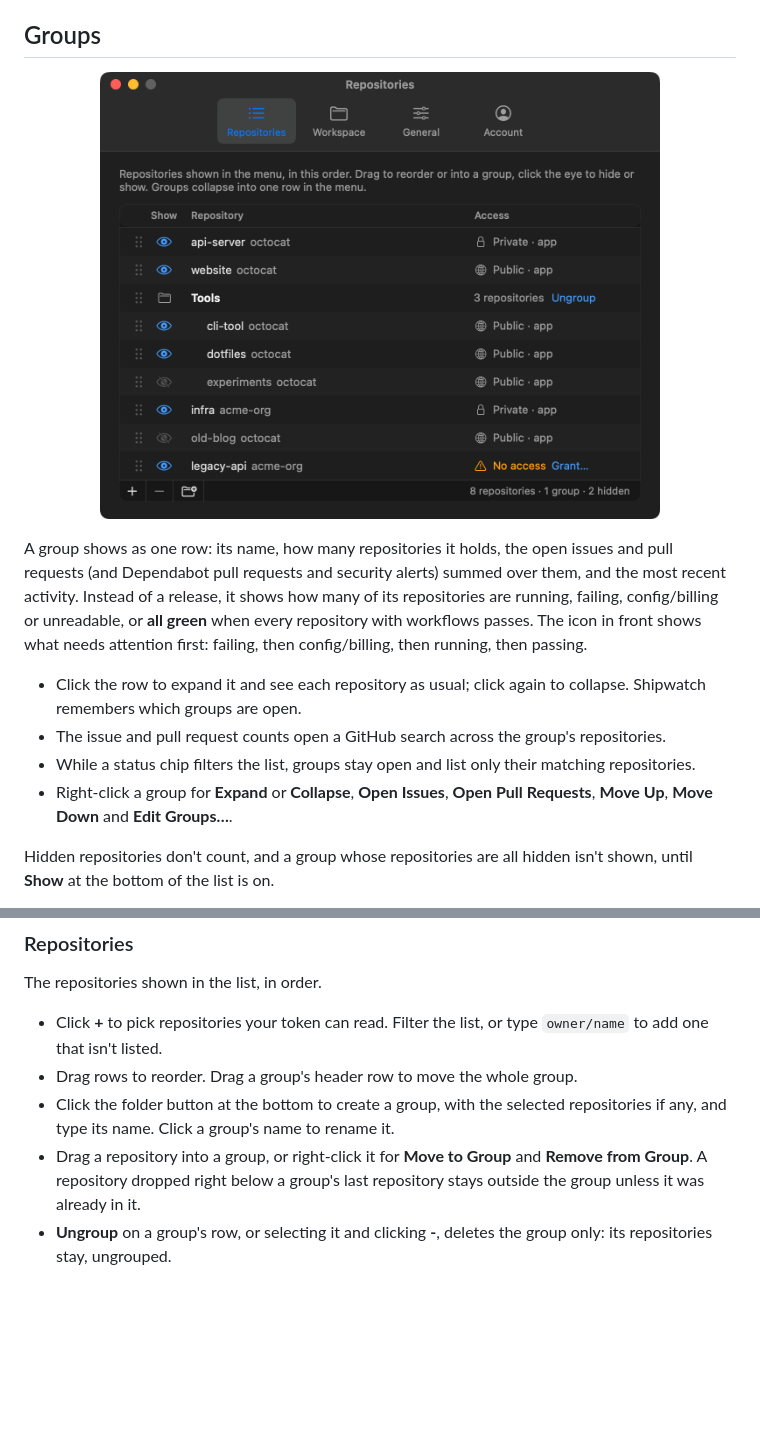
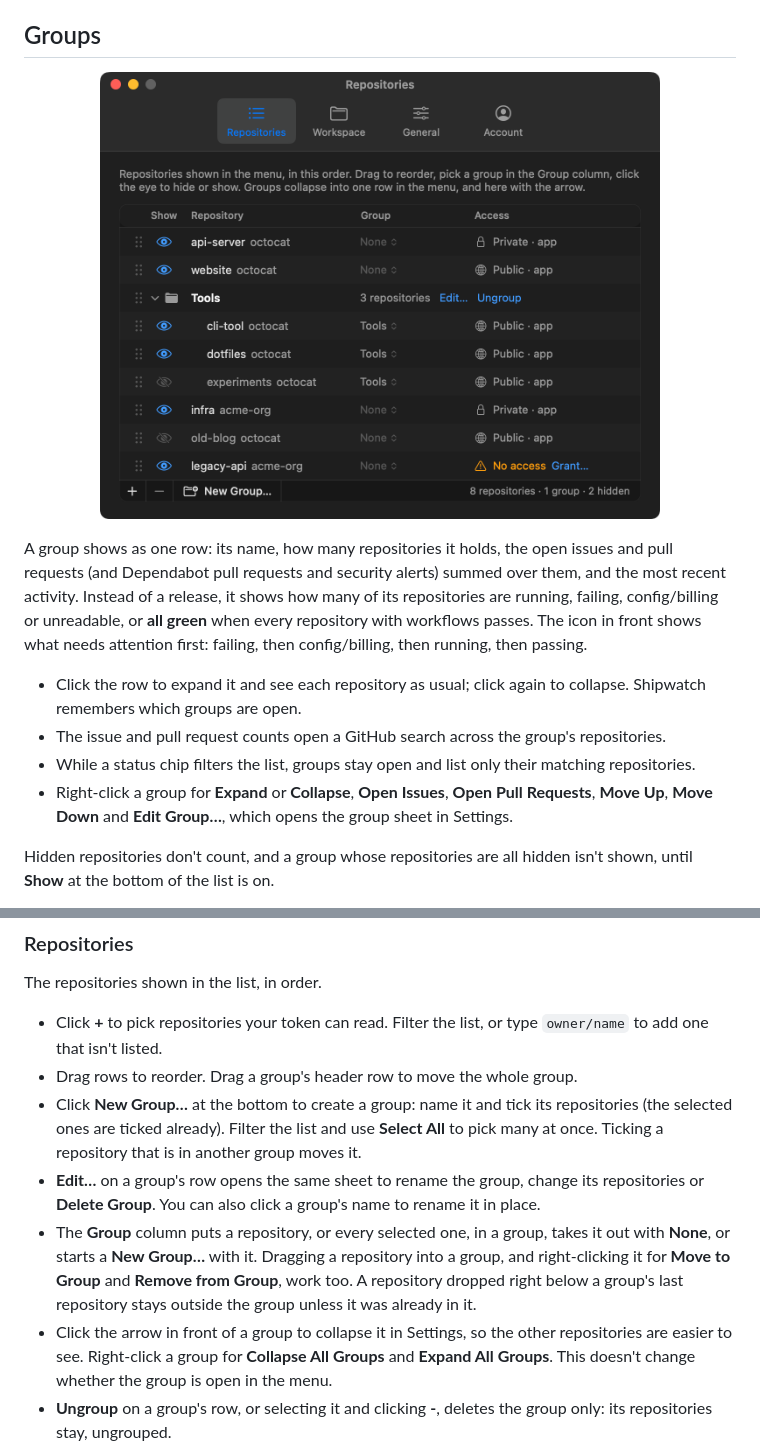
Before and after one commit to mbianchidev/shipwatch, a Markdown page: docs/usage.md, 2 parts joined by grey strips. GitHub-like rendering; pictures changed too: docs/screenshots/settings-repositories.png; blank space fills up the shorter version.

```diff
--- a/docs/usage.md
+++ b/docs/usage.md
@@ -113,7 +113,8 @@ attention first: failing, then config/billing, then running, then passing.
 - While a status chip filters the list, groups stay open and list only their
   matching repositories.
 - Right-click a group for **Expand** or **Collapse**, **Open Issues**,
-  **Open Pull Requests**, **Move Up**, **Move Down** and **Edit Groups…**.
+  **Open Pull Requests**, **Move Up**, **Move Down** and **Edit Group…**, which
+  opens the group sheet in Settings.
 
 Hidden repositories don't count, and a group whose repositories are all hidden
 isn't shown, until **Show** at the bottom of the list is on.
@@ -141,10 +142,21 @@ The repositories shown in the list, in order.
 - Click **+** to pick repositories your token can read. Filter the list, or type
   `owner/name` to add one that isn't listed.
 - Drag rows to reorder. Drag a group's header row to move the whole group.
-- Click the folder button at the bottom to create a group, with the selected
-  repositories if any, and type its name. Click a group's name to rename it.
-- Drag a repository into a group, or right-click it for **Move to Group** and
-  **Remove from Group**. A repository dropped right below a group's last
-  repository stays outside the group unless it was already in it.
+- Click **New Group…** at the bottom to create a group: name it and tick its
+  repositories (the selected ones are ticked already). Filter the list and use
+  **Select All** to pick many at once. Ticking a repository that is in another
+  group moves it.
+- **Edit…** on a group's row opens the same sheet to rename the group, change its
+  repositories or **Delete Group**. You can also click a group's name to rename
+  it in place.
+- The **Group** column puts a repository, or every selected one, in a group,
+  takes it out with **None**, or starts a **New Group…** with it. Dragging a
+  repository into a group, and right-clicking it for **Move to Group** and
+  **Remove from Group**, work too. A repository dropped right below a group's
+  last repository stays outside the group unless it was already in it.
+- Click the arrow in front of a group to collapse it in Settings, so the other
+  repositories are easier to see. Right-click a group for **Collapse All Groups**
+  and **Expand All Groups**. This doesn't change whether the group is open in the
+  menu.
 - **Ungroup** on a group's row, or selecting it and clicking **-**, deletes the
   group only: its repositories stay, ungrouped.
```
Also changed, not shown: other parts of docs/usage.md (+6 -1 lines), docs/architecture.md (+6 -3 lines), docs/screenshots/settings-add.png, docs/screenshots/settings-group.png (added), 6 other files.
